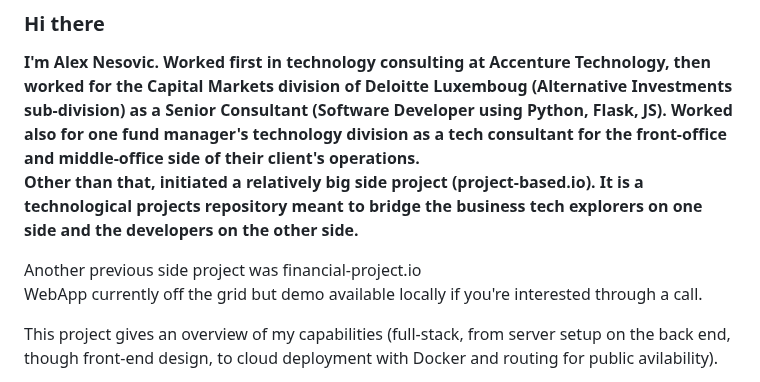
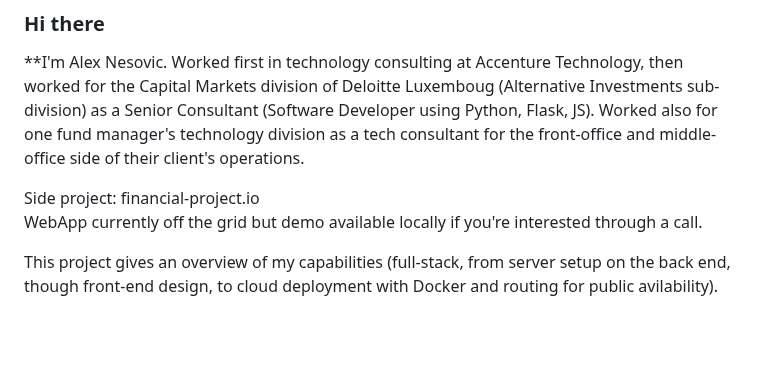
Before and after one commit to alexnesov/alexnesov, a Markdown page: README.md, the part around the change. Rendered like a GitHub page; blank space fills up the shorter version.

```diff
--- a/README.md
+++ b/README.md
@@ -1,10 +1,9 @@
 ### Hi there
 
 **I'm Alex Nesovic. Worked first in technology consulting at Accenture Technology, then worked for the Capital Markets division of Deloitte Luxemboug (Alternative Investments sub-division) as a Senior Consultant (Software Developer using Python, Flask, JS). Worked also for one fund manager's technology division as a tech consultant for the front-office and middle-office side of their client's operations. <br>
-Other than that, initiated a relatively big side project (project-based.io). It is a technological projects repository meant to bridge the business tech explorers on one side and the developers on the other side.**
 
 
-Another previous side project was financial-project.io <br>
+Side project: financial-project.io <br>
 WebApp currently off the grid but demo available locally if you're interested through a call.
 
 This project gives an overview of my capabilities (full-stack, from server setup on the back end, though front-end design, to cloud deployment with Docker and routing for public avilability).
```
